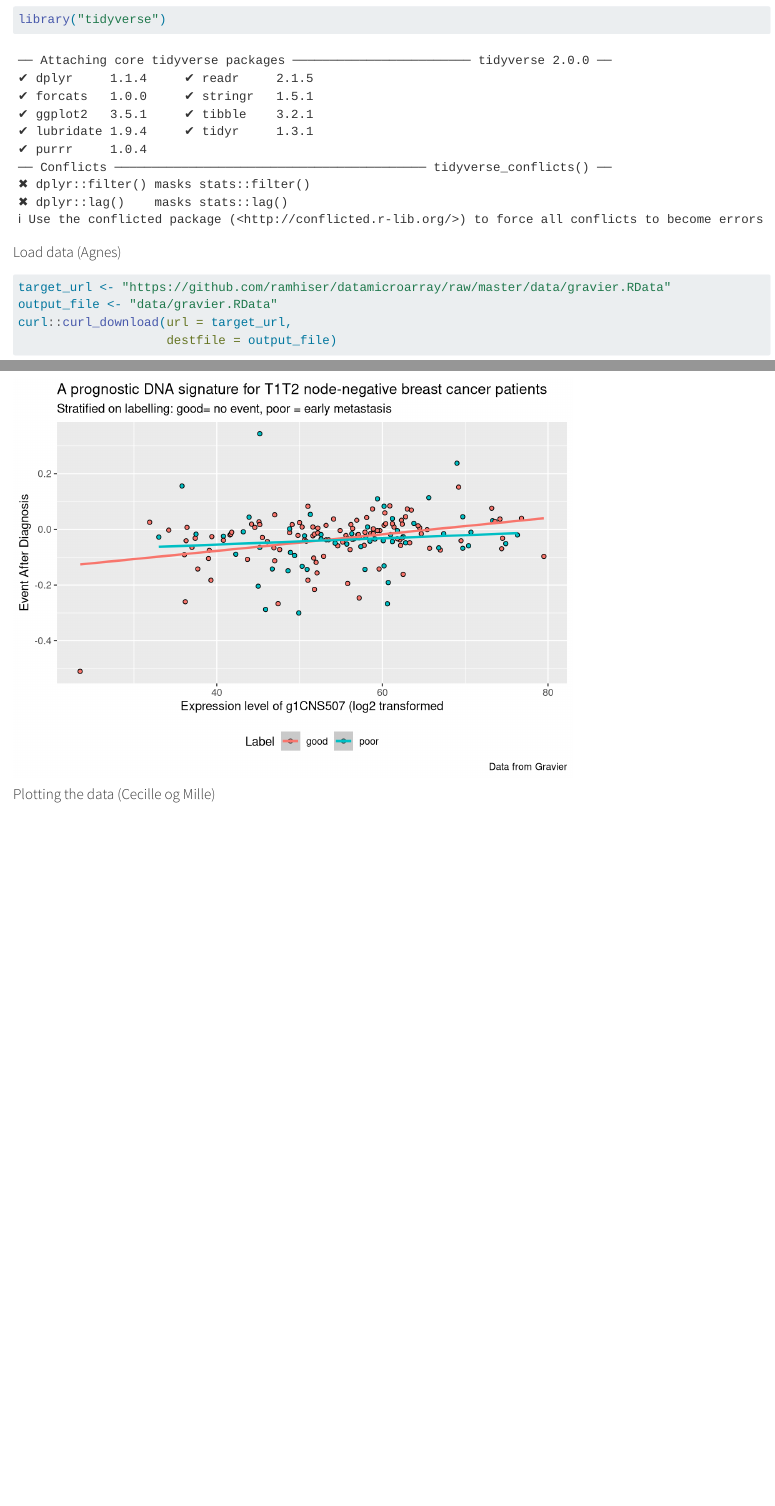
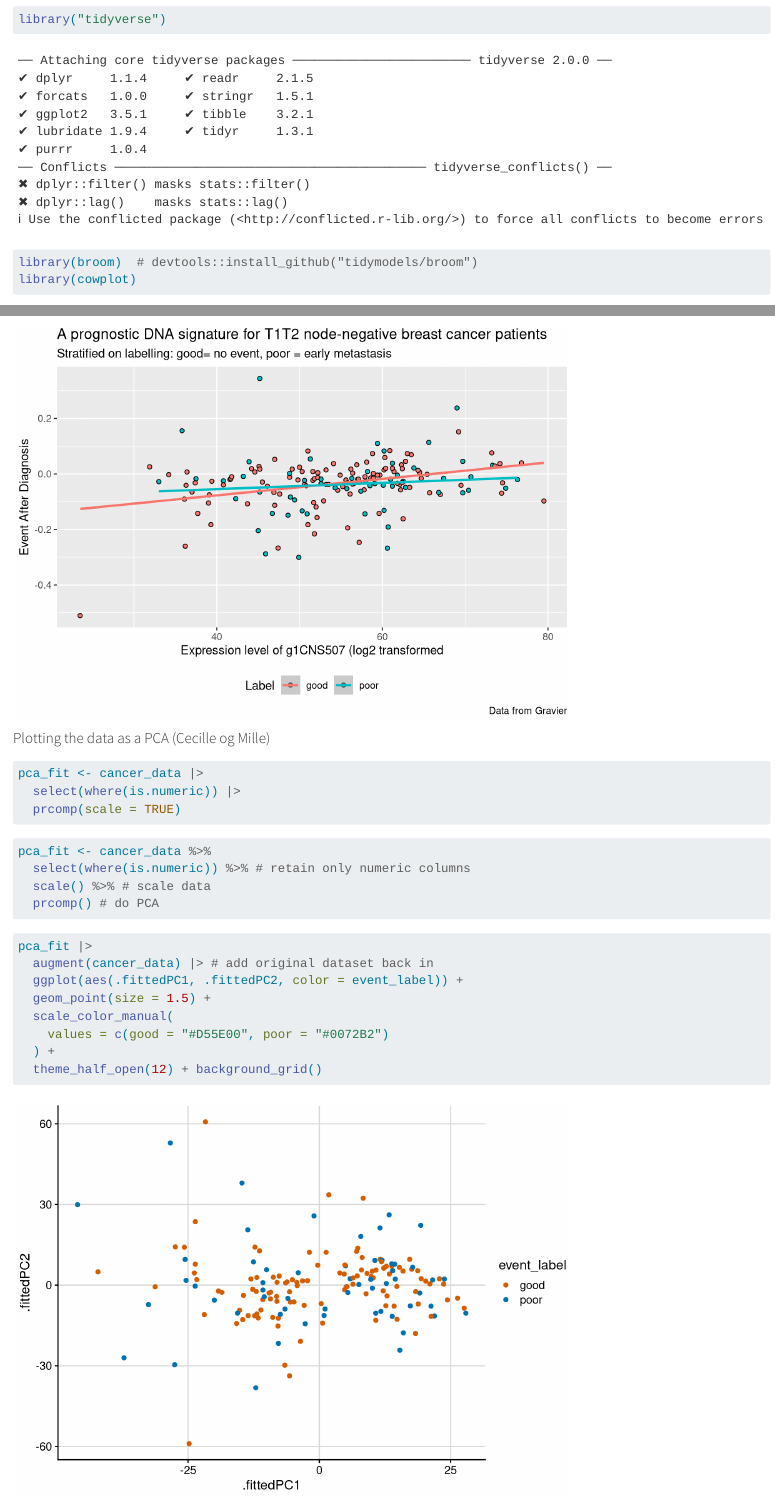
Before and after one commit to rforbiodatascience24/group12, a Quarto document (MicroReport_Group12.qmd): the page in a window 1100 px wide, from 200 px down, and a second part further down, joined at a grey line. Rendered offline with R 4.5, knitr and Pandoc in place of Quarto, with nearby package versions; some code elsewhere in the file could not run offline; long lines of code are wrapped.

Commit message:
PCA works

````diff
--- a/MicroReport_Group12.qmd
+++ b/MicroReport_Group12.qmd
@@ -11,6 +11,8 @@ Necessary Packages
 
 ```{r}
 library("tidyverse")
+library(broom)  # devtools::install_github("tidymodels/broom")
+library(cowplot)
 ```
 
 #### Load data (Agnes)
@@ -70,4 +72,28 @@ ggplot(cancer_data,
   theme(legend.position="bottom")
 ```
 
-#### Plotting the data (Cecille og Mille)
+#### Plotting the data as a PCA (Cecille og Mille)
+
+```{r}
+pca_fit <- cancer_data |>
+  select(where(is.numeric)) |>
+  prcomp(scale = TRUE)
+```
+
+```{r}
+pca_fit <- cancer_data %>%
+  select(where(is.numeric)) %>% # retain only numeric columns
+  scale() %>% # scale data
+  prcomp() # do PCA
+```
+
+```{r}
+pca_fit |>
+  augment(cancer_data) |> # add original dataset back in
+  ggplot(aes(.fittedPC1, .fittedPC2, color = event_label)) +
+  geom_point(size = 1.5) +
+  scale_color_manual(
+    values = c(good = "#D55E00", poor = "#0072B2")
+  ) +
+  theme_half_open(12) + background_grid()
+```
````
